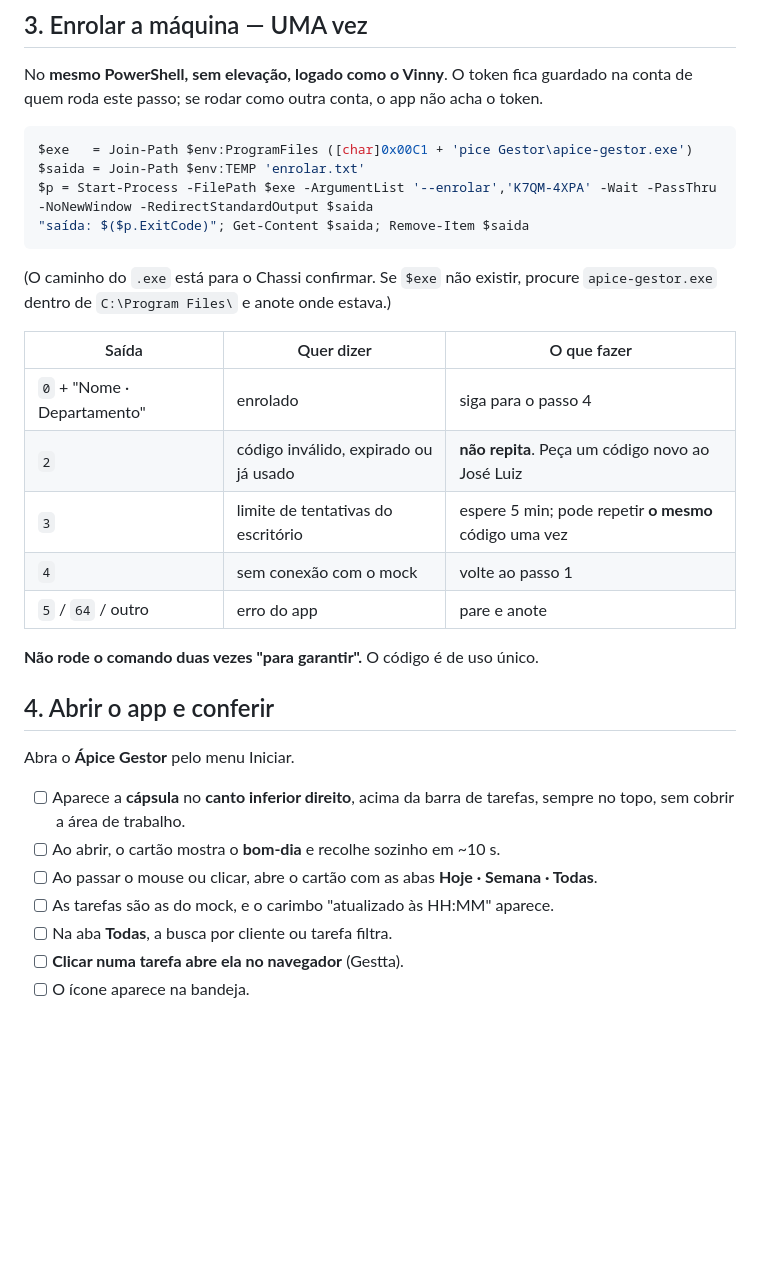
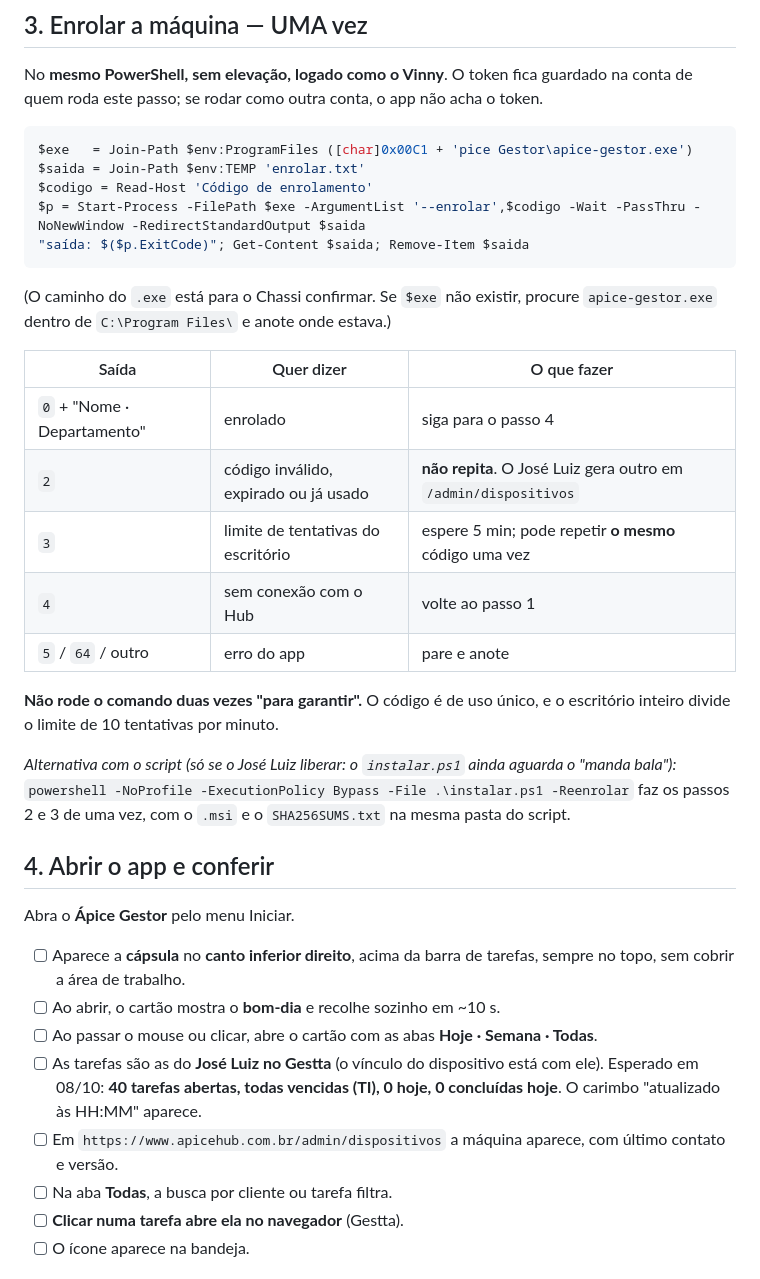
Before and after one commit to zzin742/apice-gestor, a Markdown page: docs/roteiro-bancada.md, the part around one of its changes. GitHub-like rendering; blank space fills up the shorter version.

````diff
--- a/docs/roteiro-bancada.md
+++ b/docs/roteiro-bancada.md
@@ -57,7 +60,8 @@ quem roda este passo; se rodar como outra conta, o app não acha o token.
 ```powershell
 $exe   = Join-Path $env:ProgramFiles ([char]0x00C1 + 'pice Gestor\apice-gestor.exe')
 $saida = Join-Path $env:TEMP 'enrolar.txt'
-$p = Start-Process -FilePath $exe -ArgumentList '--enrolar','K7QM-4XPA' -Wait -PassThru -NoNewWindow -RedirectStandardOutput $saida
+$codigo = Read-Host 'Código de enrolamento'
+$p = Start-Process -FilePath $exe -ArgumentList '--enrolar',$codigo -Wait -PassThru -NoNewWindow -RedirectStandardOutput $saida
 "saída: $($p.ExitCode)"; Get-Content $saida; Remove-Item $saida
 ```
 
@@ -67,12 +71,16 @@ $p = Start-Process -FilePath $exe -ArgumentList '--enrolar','K7QM-4XPA' -Wait -P
 | Saída | Quer dizer | O que fazer |
 |---|---|---|
 | `0` + "Nome · Departamento" | enrolado | siga para o passo 4 |
-| `2` | código inválido, expirado ou já usado | **não repita**. Peça um código novo ao José Luiz |
+| `2` | código inválido, expirado ou já usado | **não repita**. O José Luiz gera outro em `/admin/dispositivos` |
 | `3` | limite de tentativas do escritório | espere 5 min; pode repetir **o mesmo** código uma vez |
-| `4` | sem conexão com o mock | volte ao passo 1 |
+| `4` | sem conexão com o Hub | volte ao passo 1 |
 | `5` / `64` / outro | erro do app | pare e anote |
 
-**Não rode o comando duas vezes "para garantir".** O código é de uso único.
+**Não rode o comando duas vezes "para garantir".** O código é de uso único, e o escritório inteiro
+divide o limite de 10 tentativas por minuto.
+
+*Alternativa com o script (só se o José Luiz liberar: o `instalar.ps1` ainda aguarda o "manda bala"):* `powershell -NoProfile -ExecutionPolicy Bypass -File .\instalar.ps1 -Reenrolar`
+faz os passos 2 e 3 de uma vez, com o `.msi` e o `SHA256SUMS.txt` na mesma pasta do script.
 
 ## 4. Abrir o app e conferir
 
@@ -82,7 +90,11 @@ Abra o **Ápice Gestor** pelo menu Iniciar.
       topo, sem cobrir a área de trabalho.
 - [ ] Ao abrir, o cartão mostra o **bom-dia** e recolhe sozinho em ~10 s.
 - [ ] Ao passar o mouse ou clicar, abre o cartão com as abas **Hoje · Semana · Todas**.
-- [ ] As tarefas são as do mock, e o carimbo "atualizado às HH:MM" aparece.
+- [ ] As tarefas são as do **José Luiz no Gestta** (o vínculo do dispositivo está com ele). Esperado
+      em 08/10: **40 tarefas abertas, todas vencidas (TI), 0 hoje, 0 concluídas hoje**. O carimbo
+      "atualizado às HH:MM" aparece.
+- [ ] Em `https://www.apicehub.com.br/admin/dispositivos` a máquina aparece, com último contato e
+      versão.
 - [ ] Na aba **Todas**, a busca por cliente ou tarefa filtra.
 - [ ] **Clicar numa tarefa abre ela no navegador** (Gestta).
 - [ ] O ícone aparece na bandeja.
````
Also changed, not shown: other parts of docs/roteiro-bancada.md (+16 -13 lines).
